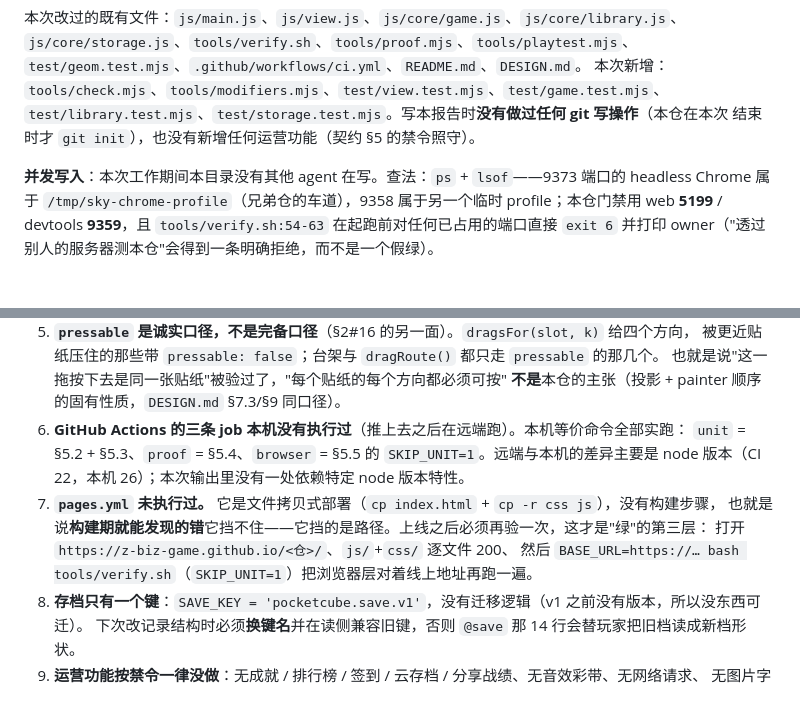
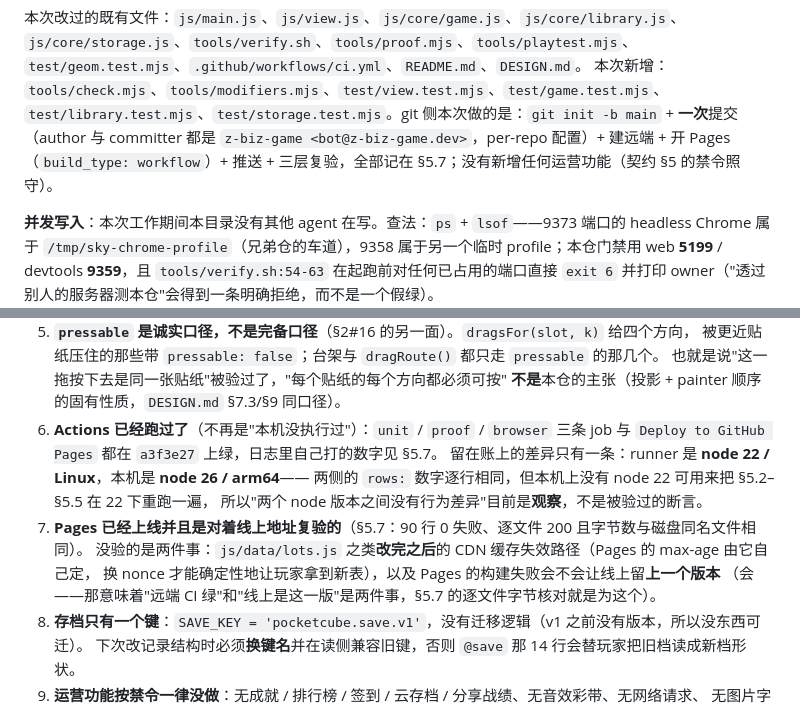
Before and after one commit to z-biz-game/z-biz-game-pocket-cube-cos, a Markdown page: deliverable.md, 2 parts joined by grey strips. GitHub-like rendering; blank space fills up the shorter version.

```diff
--- a/deliverable.md
+++ b/deliverable.md
@@ -15,8 +15,9 @@
 `js/core/storage.js`、`tools/verify.sh`、`tools/proof.mjs`、`tools/playtest.mjs`、
 `test/geom.test.mjs`、`.github/workflows/ci.yml`、`README.md`、`DESIGN.md`。
 本次新增：`tools/check.mjs`、`tools/modifiers.mjs`、`test/view.test.mjs`、`test/game.test.mjs`、
-`test/library.test.mjs`、`test/storage.test.mjs`。写本报告时**没有做过任何 git 写操作**（本仓在本次
-结束时才 `git init`），也没有新增任何运营功能（契约 §5 的禁令照守）。
+`test/library.test.mjs`、`test/storage.test.mjs`。git 侧本次做的是：`git init -b main` + **一次**提交
+（author 与 committer 都是 `z-biz-game <bot@z-biz-game.dev>`，per-repo 配置）+ 建远端 + 开 Pages
+（`build_type: workflow`）+ 推送 + 三层复验，全部记在 §5.7；没有新增任何运营功能（契约 §5 的禁令照守）。
 
 **并发写入**：本次工作期间本目录没有其他 agent 在写。查法：`ps` + `lsof`——9373 端口的 headless
 Chrome 属于 `/tmp/sky-chrome-profile`（兄弟仓的车道），9358 属于另一个临时 profile；本仓门禁用
@@ -501,13 +555,15 @@ node tools/check.mjs
    被更近贴纸压住的那些带 `pressable: false`；台架与 `dragRoute()` 都只走 `pressable` 的那几个。
    也就是说"这一拖按下去是同一张贴纸"被验过了，"每个贴纸的每个方向都必须可按"
    **不是**本仓的主张（投影 + painter 顺序的固有性质，`DESIGN.md` §7.3/§9 同口径）。
-6. **GitHub Actions 的三条 job 本机没有执行过**（推上去之后在远端跑）。本机等价命令全部实跑：
-   `unit` = §5.2 + §5.3、`proof` = §5.4、`browser` = §5.5 的 `SKIP_UNIT=1`。远端与本机的差异主要是
-   node 版本（CI 22，本机 26）；本次输出里没有一处依赖特定 node 版本特性。
-7. **`pages.yml` 未执行过。** 它是文件拷贝式部署（`cp index.html` + `cp -r css js`），没有构建步骤，
-   也就是说**构建期就能发现的错**它挡不住——它挡的是路径。上线之后必须再验一次，这才是"绿"的第三层：
-   打开 `https://z-biz-game.github.io/<仓>/`、`js/`+`css/` 逐文件 200、
-   然后 `BASE_URL=https://… bash tools/verify.sh`（`SKIP_UNIT=1`）把浏览器层对着线上地址再跑一遍。
+6. **Actions 已经跑过了**（不再是"本机没执行过"）：`unit` / `proof` / `browser` 三条 job 与
+   `Deploy to GitHub Pages` 都在 `a3f3e27` 上绿，日志里自己打的数字见 §5.7。
+   留在账上的差异只有一条：runner 是 **node 22 / Linux**，本机是 **node 26 / arm64**——
+   两侧的 `rows:` 数字逐行相同，但本机上没有 node 22 可用来把 §5.2–§5.5 在 22 下重跑一遍，
+   所以"两个 node 版本之间没有行为差异"目前是**观察**，不是被验过的断言。
+7. **Pages 已经上线并且是对着线上地址复验的**（§5.7：90 行 0 失败、逐文件 200 且字节数与磁盘同名文件相同）。
+   没验的是两件事：`js/data/lots.js` 之类**改完之后**的 CDN 缓存失效路径（Pages 的 max-age 由它自己定，
+   换 nonce 才能确定性地让玩家拿到新表），以及 Pages 的构建失败会不会让线上留**上一个版本**
+   （会——那意味着"远端 CI 绿"和"线上是这一版"是两件事，§5.7 的逐文件字节核对就是为这个）。
 8. **存档只有一个键**：`SAVE_KEY = 'pocketcube.save.v1'`，没有迁移逻辑（v1 之前没有版本，所以没东西可迁）。
    下次改记录结构时必须**换键名**并在读侧兼容旧键，否则 `@save` 那 14 行会替玩家把旧档读成新档形状。
 9. **运营功能按禁令一律没做**：无成就 / 排行榜 / 签到 / 云存档 / 分享战绩、无音效彩带、无网络请求、
```
Also changed, not shown: other parts of deliverable.md (+57 -4 lines), README.md (+3 -0 lines).
